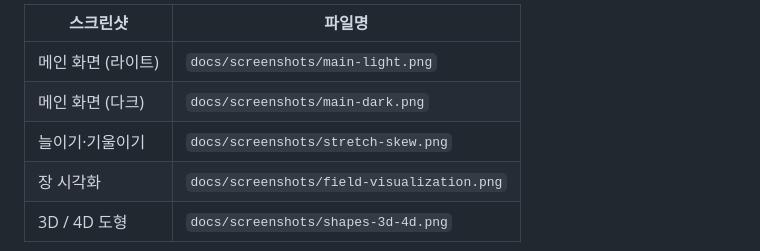
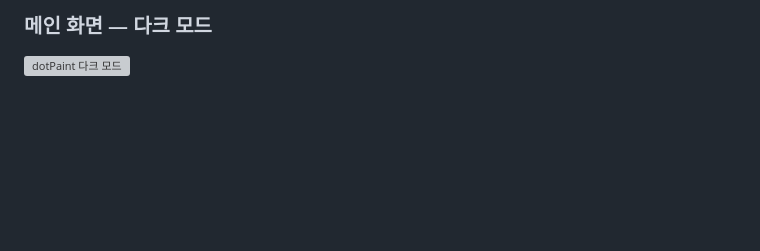
Before and after one commit to eprparadox44/dotPaint, a Markdown page: README.md, the part around one of its changes. Rendered like a GitHub page; blank space fills up the shorter version; grey boxes are pictures that could not be loaded.

Commit message:
Add screenshot gallery to README

```diff
--- a/README.md
+++ b/README.md
@@ -30,9 +32,4 @@ Windows XP 그림판의 간편한 작업 흐름을 바탕으로, 직접 그리
 
-| 스크린샷 | 파일명 |
-|---|---|
-| 메인 화면 (라이트) | `docs/screenshots/main-light.png` |
-| 메인 화면 (다크) | `docs/screenshots/main-dark.png` |
-| 늘이기·기울이기 | `docs/screenshots/stretch-skew.png` |
-| 장 시각화 | `docs/screenshots/field-visualization.png` |
-| 3D / 4D 도형 | `docs/screenshots/shapes-3d-4d.png` |
+### 메인 화면 — 다크 모드
+![dotPaint 다크 모드](docs/screenshots/main-dark.png)
 
```
Also changed, not shown: other parts of README.md (+18 -5 lines).
